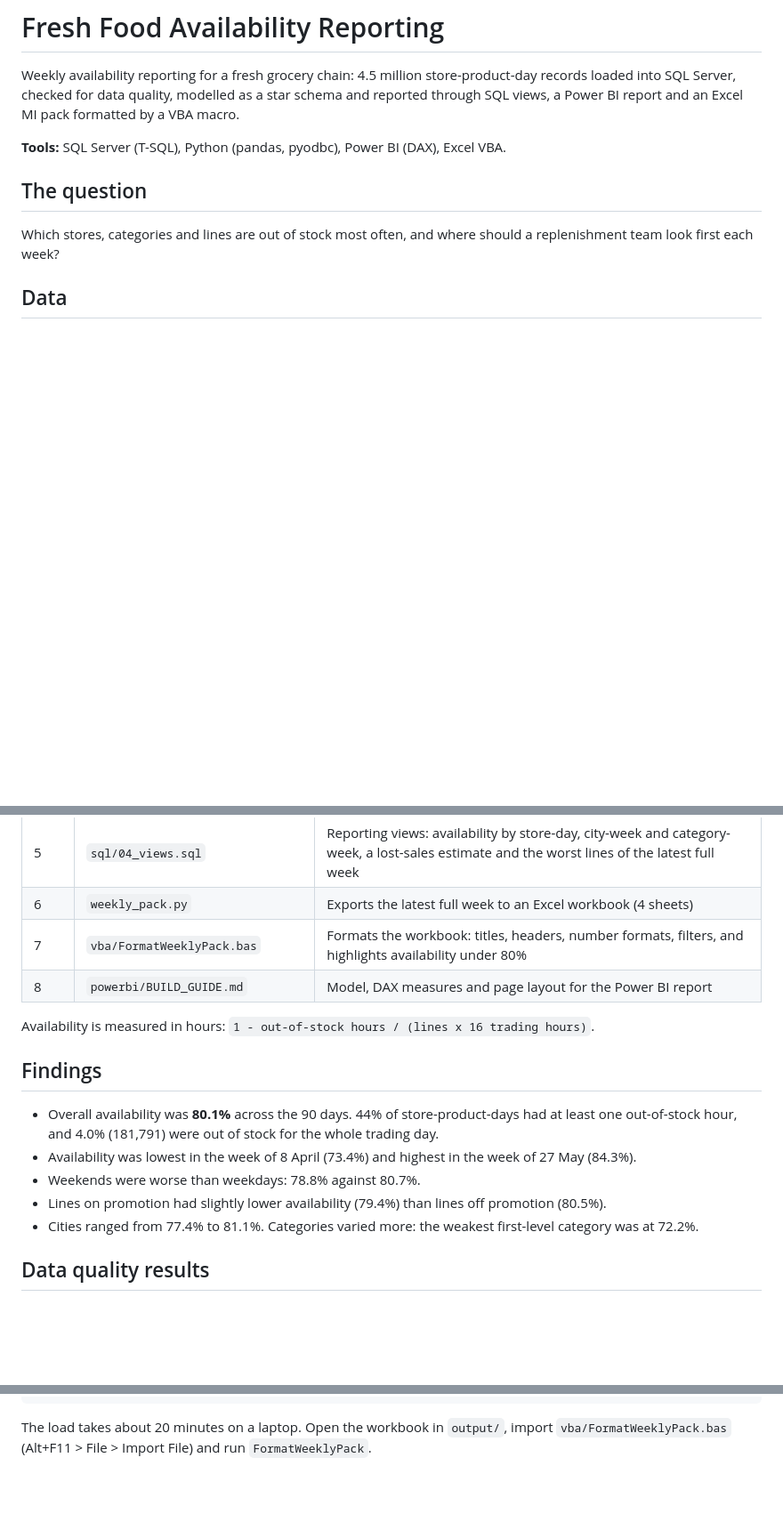
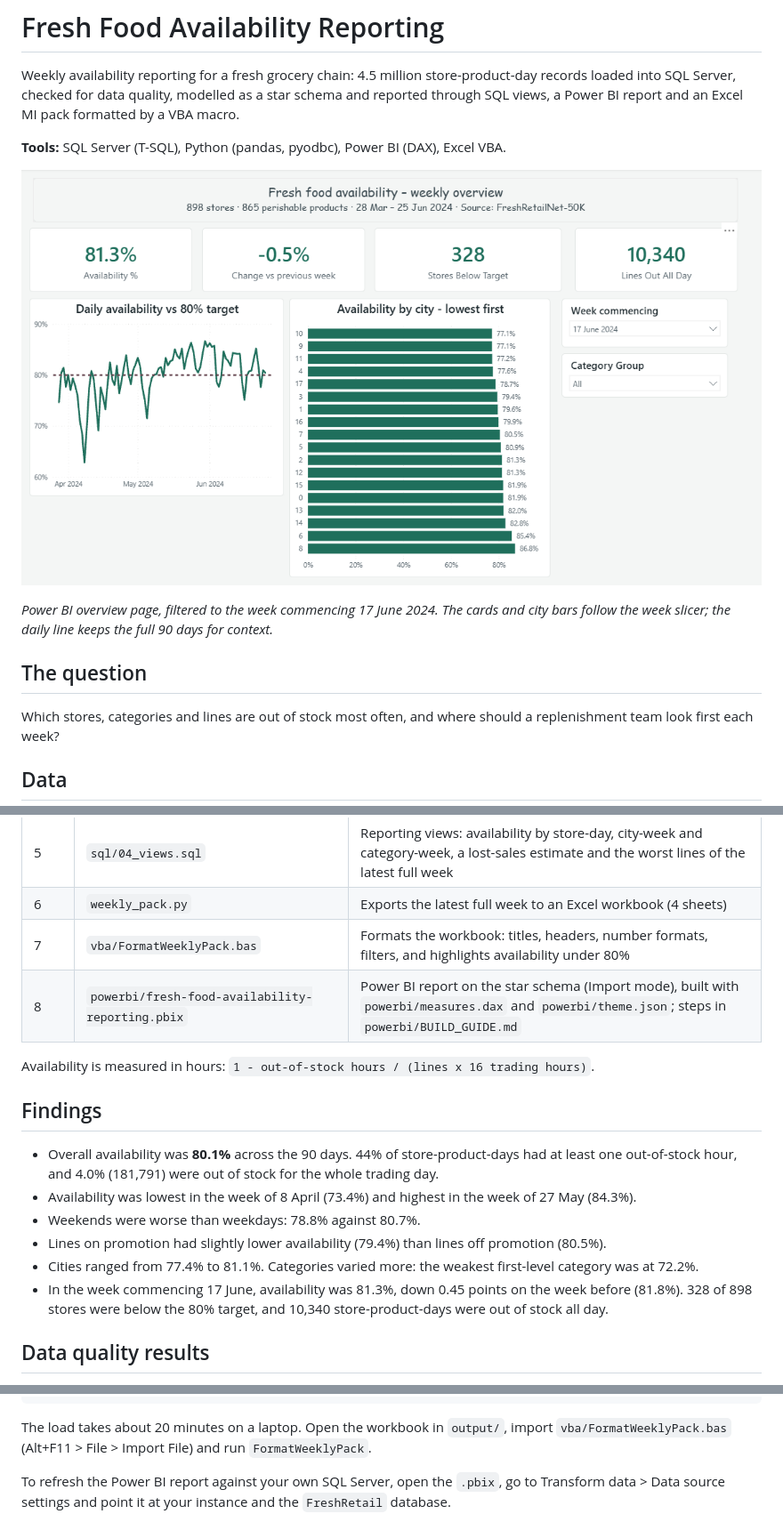
Before and after one commit to tanmayitape/fresh-food-availability-reporting, a Markdown page: README.md, 3 parts joined by grey strips. Shown at 89% size. Rendered like a GitHub page; pictures changed too: powerbi/screenshots/01-overview.png (added); blank space fills up the shorter version.

```diff
--- a/README.md
+++ b/README.md
@@ -5,6 +5,11 @@ SQL Server, checked for data quality, modelled as a star schema and reported thr
 report and an Excel MI pack formatted by a VBA macro.
 
 **Tools:** SQL Server (T-SQL), Python (pandas, pyodbc), Power BI (DAX), Excel VBA.
+
+![Power BI overview page, week commencing 17 June 2024](powerbi/screenshots/01-overview.png)
+
+*Power BI overview page, filtered to the week commencing 17 June 2024. The cards and city bars follow the
+week slicer; the daily line keeps the full 90 days for context.*
 
 ## The question
 
@@ -30,7 +35,7 @@ units and never as money. The data has no waste or stock-on-hand figures.
 | 5 | `sql/04_views.sql` | Reporting views: availability by store-day, city-week and category-week, a lost-sales estimate and the worst lines of the latest full week |
 | 6 | `weekly_pack.py` | Exports the latest full week to an Excel workbook (4 sheets) |
 | 7 | `vba/FormatWeeklyPack.bas` | Formats the workbook: titles, headers, number formats, filters, and highlights availability under 80% |
-| 8 | `powerbi/BUILD_GUIDE.md` | Model, DAX measures and page layout for the Power BI report |
+| 8 | `powerbi/fresh-food-availability-reporting.pbix` | Power BI report on the star schema (Import mode), built with `powerbi/measures.dax` and `powerbi/theme.json`; steps in `powerbi/BUILD_GUIDE.md` |
 
 Availability is measured in hours: `1 - out-of-stock hours / (lines x 16 trading hours)`.
 
@@ -42,6 +47,8 @@ Availability is measured in hours: `1 - out-of-stock hours / (lines x 16 trading
 - Weekends were worse than weekdays: 78.8% against 80.7%.
 - Lines on promotion had slightly lower availability (79.4%) than lines off promotion (80.5%).
 - Cities ranged from 77.4% to 81.1%. Categories varied more: the weakest first-level category was at 72.2%.
+- In the week commencing 17 June, availability was 81.3%, down 0.45 points on the week before (81.8%).
+  328 of 898 stores were below the 80% target, and 10,340 store-product-days were out of stock all day.
 
 ## Data quality results
 
@@ -81,3 +88,6 @@ set SQLSERVER_INSTANCE=localhost\SQLEXPRESS
 
 The load takes about 20 minutes on a laptop. Open the workbook in `output/`, import
 `vba/FormatWeeklyPack.bas` (Alt+F11 > File > Import File) and run `FormatWeeklyPack`.
+
+To refresh the Power BI report against your own SQL Server, open the `.pbix`, go to
+Transform data > Data source settings and point it at your instance and the `FreshRetail` database.
```
Also changed, not shown: powerbi/BUILD_GUIDE.md (+34 -10 lines), 3 other files.
